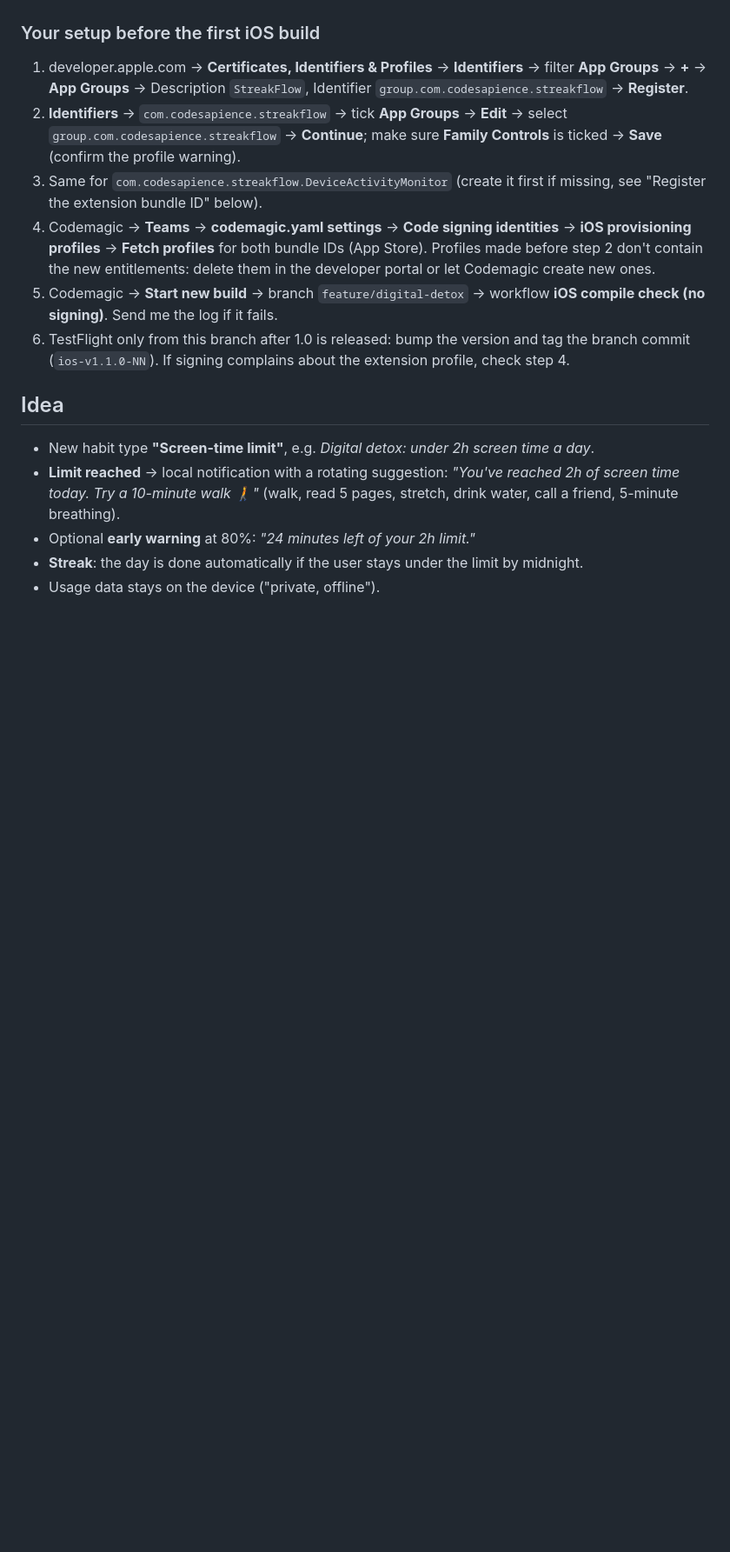
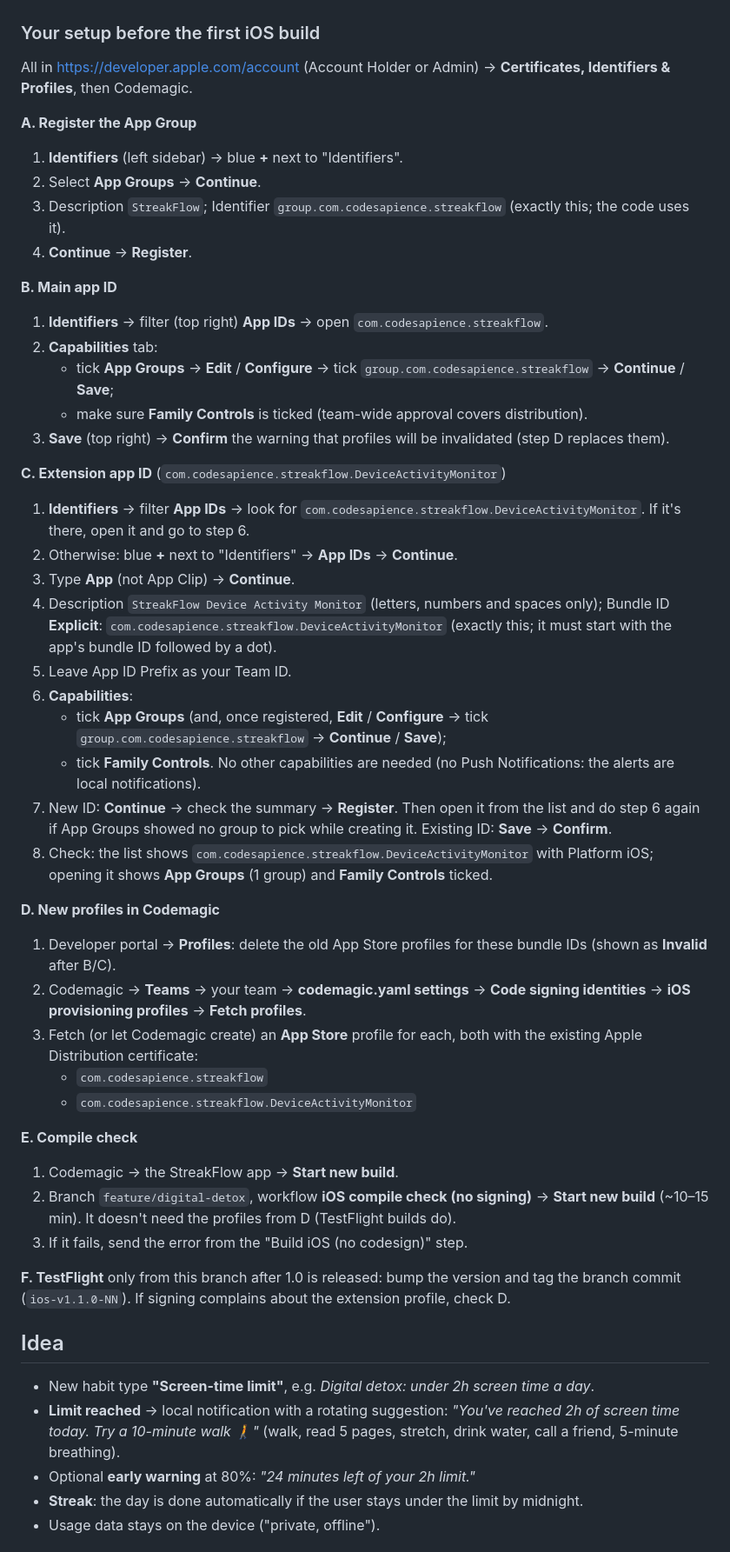
Before and after one commit to ashishsonu2000/streakflow, a Markdown page: docs/DIGITAL_DETOX.md, the part around the change. Shown at 87% size. Rendered like a GitHub page; blank space fills up the shorter version.

Commit message:
Detail the App Group, App ID and Codemagic profile setup for Phase 2
Co-Authored-By: Claude Opus 5.5 <noreply@anthropic.com>

```diff
--- a/docs/DIGITAL_DETOX.md
+++ b/docs/DIGITAL_DETOX.md
@@ -62,25 +62,76 @@ Family Controls (Distribution) was approved **team-wide** on 2026-10-29.
 
 ### Your setup before the first iOS build
 
-1. developer.apple.com → **Certificates, Identifiers & Profiles** →
-   **Identifiers** → filter **App Groups** → **+** → **App Groups** →
-   Description `StreakFlow`, Identifier `group.com.codesapience.streakflow` →
-   **Register**.
-2. **Identifiers** → `com.codesapience.streakflow` → tick **App Groups** →
-   **Edit** → select `group.com.codesapience.streakflow` → **Continue**; make
-   sure **Family Controls** is ticked → **Save** (confirm the profile warning).
-3. Same for `com.codesapience.streakflow.DeviceActivityMonitor` (create it
-   first if missing, see "Register the extension bundle ID" below).
-4. Codemagic → **Teams** → **codemagic.yaml settings** → **Code signing
-   identities** → **iOS provisioning profiles** → **Fetch profiles** for both
-   bundle IDs (App Store). Profiles made before step 2 don't contain the new
-   entitlements: delete them in the developer portal or let Codemagic create
-   new ones.
-5. Codemagic → **Start new build** → branch `feature/digital-detox` →
-   workflow **iOS compile check (no signing)**. Send me the log if it fails.
-6. TestFlight only from this branch after 1.0 is released: bump the version
-   and tag the branch commit (`ios-v1.1.0-NN`). If signing complains about the
-   extension profile, check step 4.
+All in <https://developer.apple.com/account> (Account Holder or Admin) →
+**Certificates, Identifiers & Profiles**, then Codemagic.
+
+**A. Register the App Group**
+
+1. **Identifiers** (left sidebar) → blue **+** next to "Identifiers".
+2. Select **App Groups** → **Continue**.
+3. Description `StreakFlow`; Identifier `group.com.codesapience.streakflow`
+   (exactly this; the code uses it).
+4. **Continue** → **Register**.
+
+**B. Main app ID**
+
+1. **Identifiers** → filter (top right) **App IDs** → open
+   `com.codesapience.streakflow`.
+2. **Capabilities** tab:
+   - tick **App Groups** → **Edit** / **Configure** → tick
+     `group.com.codesapience.streakflow` → **Continue** / **Save**;
+   - make sure **Family Controls** is ticked (team-wide approval covers
+     distribution).
+3. **Save** (top right) → **Confirm** the warning that profiles will be
+   invalidated (step D replaces them).
+
+**C. Extension app ID** (`com.codesapience.streakflow.DeviceActivityMonitor`)
+
+1. **Identifiers** → filter **App IDs** → look for
+   `com.codesapience.streakflow.DeviceActivityMonitor`. If it's there, open it
+   and go to step 6.
+2. Otherwise: blue **+** next to "Identifiers" → **App IDs** → **Continue**.
+3. Type **App** (not App Clip) → **Continue**.
+4. Description `StreakFlow Device Activity Monitor` (letters, numbers and
+   spaces only); Bundle ID **Explicit**:
+   `com.codesapience.streakflow.DeviceActivityMonitor` (exactly this; it must
+   start with the app's bundle ID followed by a dot).
+5. Leave App ID Prefix as your Team ID.
+6. **Capabilities**:
+   - tick **App Groups** (and, once registered, **Edit** / **Configure** →
+     tick `group.com.codesapience.streakflow` → **Continue** / **Save**);
+   - tick **Family Controls**.
+   No other capabilities are needed (no Push Notifications: the alerts are
+   local notifications).
+7. New ID: **Continue** → check the summary → **Register**. Then open it from
+   the list and do step 6 again if App Groups showed no group to pick while
+   creating it. Existing ID: **Save** → **Confirm**.
+8. Check: the list shows `com.codesapience.streakflow.DeviceActivityMonitor`
+   with Platform iOS; opening it shows **App Groups** (1 group) and **Family
+   Controls** ticked.
+
+**D. New profiles in Codemagic**
+
+1. Developer portal → **Profiles**: delete the old App Store profiles for these
+   bundle IDs (shown as **Invalid** after B/C).
+2. Codemagic → **Teams** → your team → **codemagic.yaml settings** → **Code
+   signing identities** → **iOS provisioning profiles** → **Fetch profiles**.
+3. Fetch (or let Codemagic create) an **App Store** profile for each, both with
+   the existing Apple Distribution certificate:
+   - `com.codesapience.streakflow`
+   - `com.codesapience.streakflow.DeviceActivityMonitor`
+
+**E. Compile check**
+
+1. Codemagic → the StreakFlow app → **Start new build**.
+2. Branch `feature/digital-detox`, workflow **iOS compile check (no
+   signing)** → **Start new build** (~10–15 min). It doesn't need the
+   profiles from D (TestFlight builds do).
+3. If it fails, send the error from the "Build iOS (no codesign)" step.
+
+**F. TestFlight** only from this branch after 1.0 is released: bump the
+version and tag the branch commit (`ios-v1.1.0-NN`). If signing complains
+about the extension profile, check D.
 
 ## Idea
 
```
